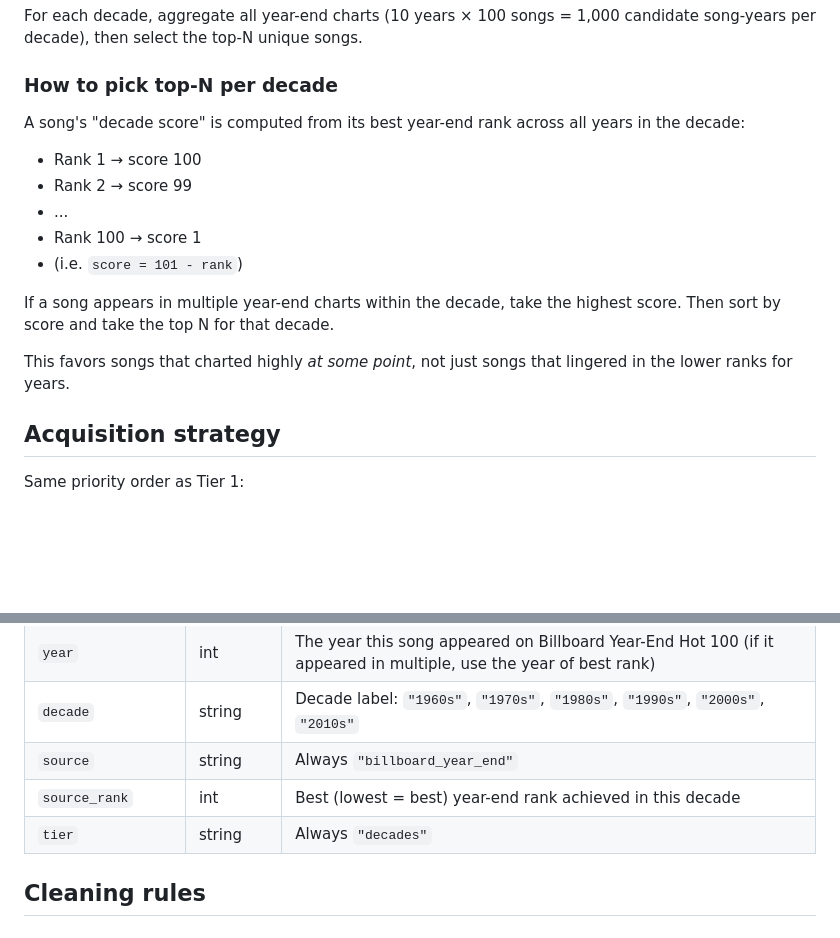
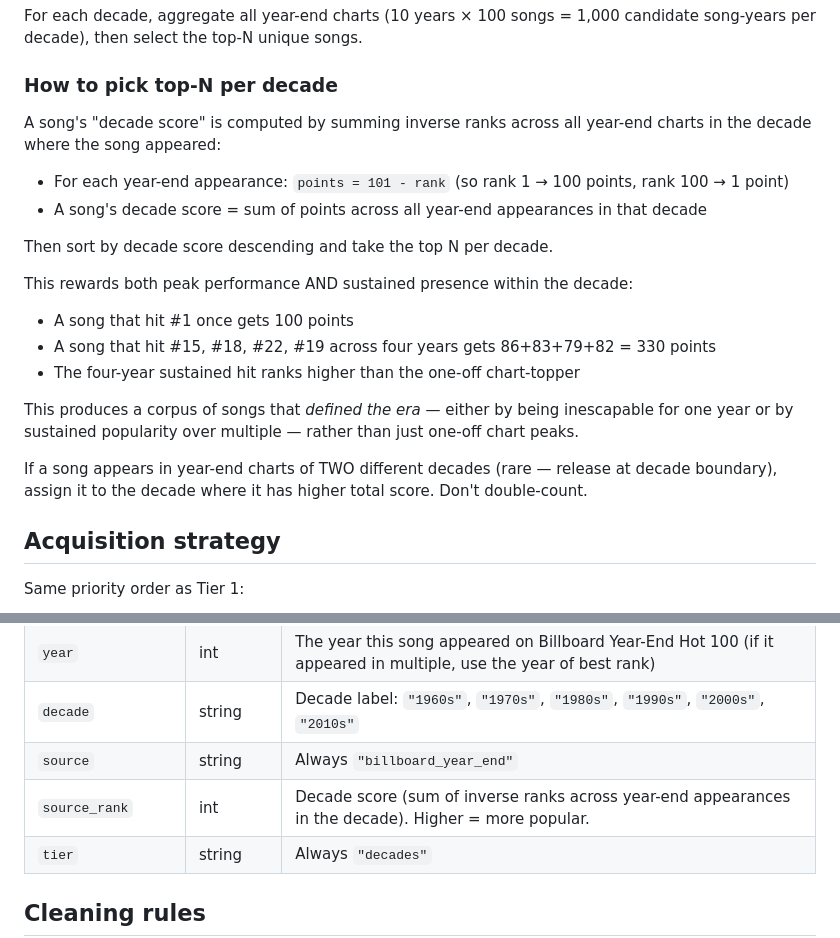
Before and after one commit to oskobx/songs-sense, a Markdown page: docs/tier_2_spec.md, 2 parts joined by grey strips. Drawn GitHub-style; blank space fills up the shorter version.

Commit message:
"Tier 2 spec: cumulative scoring instead of best-rank"

```diff
--- a/docs/tier_2_spec.md
+++ b/docs/tier_2_spec.md
@@ -29,16 +29,21 @@ For each decade, aggregate all year-end charts (10 years × 100 songs = 1,000 ca
 
 ### How to pick top-N per decade
 
-A song's "decade score" is computed from its best year-end rank across all years in the decade:
-- Rank 1 → score 100
-- Rank 2 → score 99
-- ...
-- Rank 100 → score 1
-- (i.e. `score = 101 - rank`)
+A song's "decade score" is computed by summing inverse ranks across all year-end charts in the decade where the song appeared:
 
-If a song appears in multiple year-end charts within the decade, take the highest score. Then sort by score and take the top N for that decade.
+- For each year-end appearance: `points = 101 - rank` (so rank 1 → 100 points, rank 100 → 1 point)
+- A song's decade score = sum of points across all year-end appearances in that decade
 
-This favors songs that charted highly *at some point*, not just songs that lingered in the lower ranks for years.
+Then sort by decade score descending and take the top N per decade.
+
+This rewards both peak performance AND sustained presence within the decade:
+- A song that hit #1 once gets 100 points
+- A song that hit #15, #18, #22, #19 across four years gets 86+83+79+82 = 330 points
+- The four-year sustained hit ranks higher than the one-off chart-topper
+
+This produces a corpus of songs that *defined the era* — either by being inescapable for one year or by sustained popularity over multiple — rather than just one-off chart peaks.
+
+If a song appears in year-end charts of TWO different decades (rare — release at decade boundary), assign it to the decade where it has higher total score. Don't double-count.
 
 ## Acquisition strategy
 
@@ -62,7 +67,7 @@ CSV at `data/tier_2_decades.csv` with columns:
 | `year` | int | The year this song appeared on Billboard Year-End Hot 100 (if it appeared in multiple, use the year of best rank) |
 | `decade` | string | Decade label: `"1960s"`, `"1970s"`, `"1980s"`, `"1990s"`, `"2000s"`, `"2010s"` |
 | `source` | string | Always `"billboard_year_end"` |
-| `source_rank` | int | Best (lowest = best) year-end rank achieved in this decade |
+| `source_rank` | int | Decade score (sum of inverse ranks across year-end appearances in the decade). Higher = more popular. |
 | `tier` | string | Always `"decades"` |
 
 ## Cleaning rules
```
